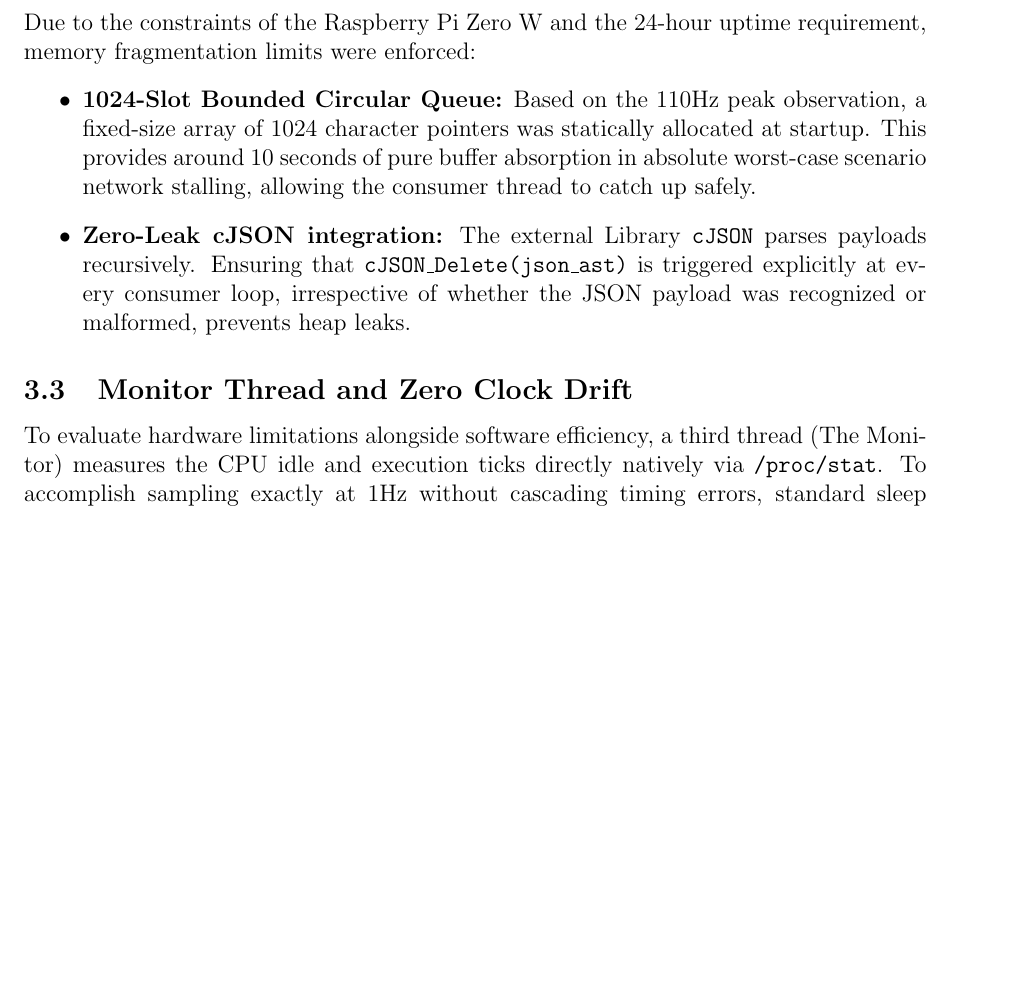
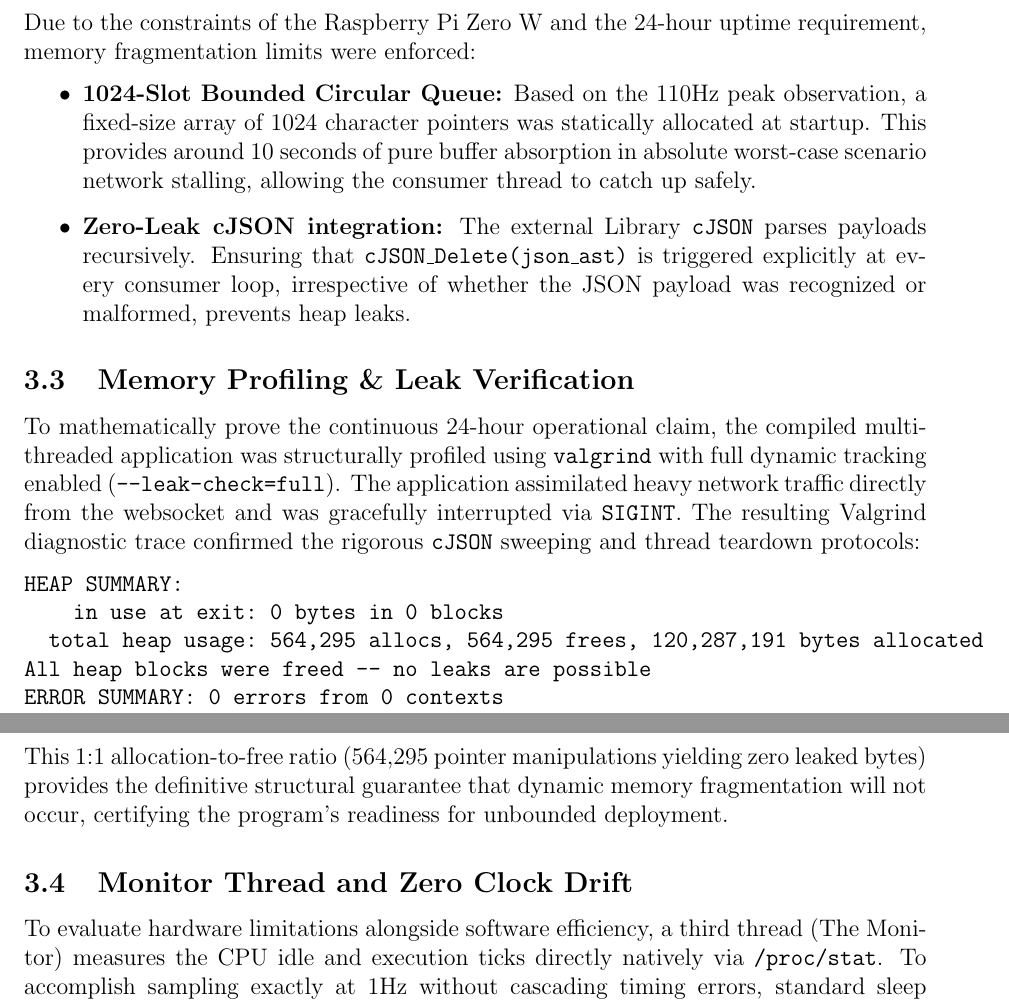
Before and after one commit to vgzoidis/Real-Time_Embedded_Systems_Projects, a LaTeX document (Final_Project/report.tex): part of page 3 of 4 before the commit and two parts of pages 3 and 4 of 4 after it, the two joined at a grey line, cut so that both start at the same text, the shorter picture padded with empty space. Compiled offline with pdfLaTeX.

Commit message:
Update report with Valgrind memory leak verification

```diff
--- a/Final_Project/report.tex
+++ b/Final_Project/report.tex
@@ -81,6 +81,18 @@ Due to the constraints of the Raspberry Pi Zero W and the 24-hour uptime require
     \item \textbf{Zero-Leak cJSON integration:} The external Library \texttt{cJSON} parses payloads recursively. Ensuring that \texttt{cJSON\_Delete(json\_ast)} is triggered explicitly at every consumer loop, irrespective of whether the JSON payload was recognized or malformed, prevents heap leaks.
 \end{itemize}
 
+\subsection{Memory Profiling \& Leak Verification}
+To mathematically prove the continuous 24-hour operational claim, the compiled multithreaded application was structurally profiled using \texttt{valgrind} with full dynamic tracking enabled (\texttt{-{}-leak-check=full}).
+The application assimilated heavy network traffic directly from the websocket and was gracefully interrupted via \texttt{SIGINT}. The resulting Valgrind diagnostic trace confirmed the rigorous \texttt{cJSON} sweeping and thread teardown protocols:
+\begin{minted}{text}
+HEAP SUMMARY:
+    in use at exit: 0 bytes in 0 blocks
+  total heap usage: 564,295 allocs, 564,295 frees, 120,287,191 bytes allocated
+All heap blocks were freed -- no leaks are possible
+ERROR SUMMARY: 0 errors from 0 contexts
+\end{minted}
+This 1:1 allocation-to-free ratio (564,295 pointer manipulations yielding zero leaked bytes) provides the definitive structural guarantee that dynamic memory fragmentation will not occur, certifying the program's readiness for unbounded deployment.
+
 \subsection{Monitor Thread and Zero Clock Drift}
 To evaluate hardware limitations alongside software efficiency, a third thread (The Monitor) measures the CPU idle and execution ticks directly natively via \texttt{/proc/stat}.
 To accomplish sampling exactly at 1Hz without cascading timing errors, standard sleep mechanisms (like \texttt{sleep()} or \texttt{usleep()}) were discarded in favor of \texttt{clock\_nanosleep()} localized to \texttt{TIMER\_ABSTIME}. The thread computes the absolute next waking interval based on the machine offset, completely neutralizing cumulative clock drift over 24 hours.
```
